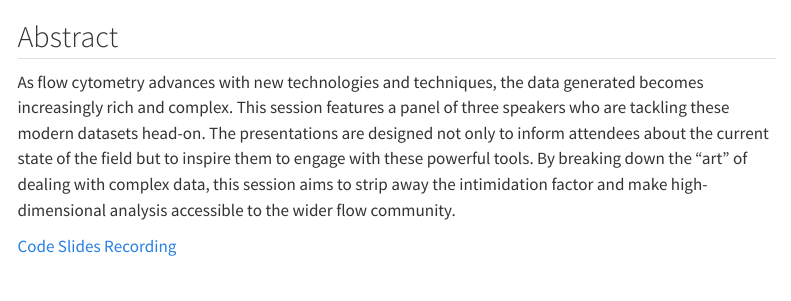
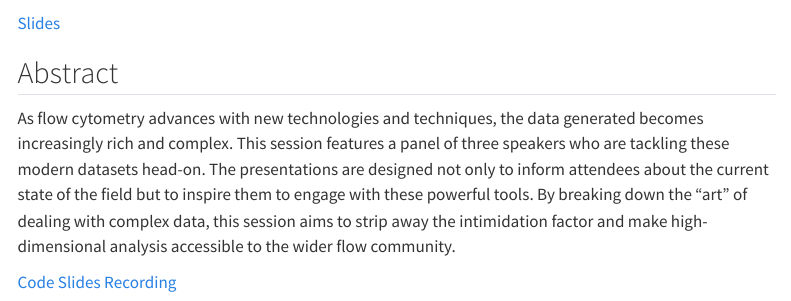
Before and after one commit to DavidRach/ComplexDataAnalysis_ABRF2026, a Quarto document (index.qmd): the page in a window 1100 px wide, from its top. Rendered offline with R 4.5, knitr and Pandoc in place of Quarto, with nearby package versions; menus at the side of the page are left out; badge pictures from the web are left out.

Commit message:
Updated for both

```diff
--- a/index.qmd
+++ b/index.qmd
@@ -10,12 +10,14 @@ toc-depth: 4
 [![CC BY-SA 4.0][cc-by-sa-shield]][cc-by-sa]
 </div>
 
+[Slides](/ABRF_2026.pdf)
+
 ## Abstract
 
 As flow cytometry advances with new technologies and techniques, the data generated becomes increasingly rich and complex. This session features a panel of three speakers who are tackling these modern datasets head-on. The presentations are designed not only to inform attendees about the current state of the field but to inspire them to engage with these powerful tools. By breaking down the "art" of dealing with complex data, this session aims to strip away the intimidation factor and make high-dimensional analysis accessible to the wider flow community.
 
 [Code](https://github.com/DavidRach/ComplexDataAnalysis_ABRF2026)
-[Slides](/ABRF_2026.pdf)
+[Slides](https://davidrach.github.io/ABRF_2026.pdf)
 [Recording](https://youtu.be/l9LQZ52gv3k?t=3699)
 
 <iframe width="560" height="315" src="https://www.youtube.com/embed/l9LQZ52gv3k?si=Y4deP39xas7tucSO&amp;start=3707" title="YouTube video player" frameborder="0" allow="accelerometer; autoplay; clipboard-write; encrypted-media; gyroscope; picture-in-picture; web-share" referrerpolicy="strict-origin-when-cross-origin" allowfullscreen></iframe>
```
Also changed, not shown: docs/search.json, 1 other file.
